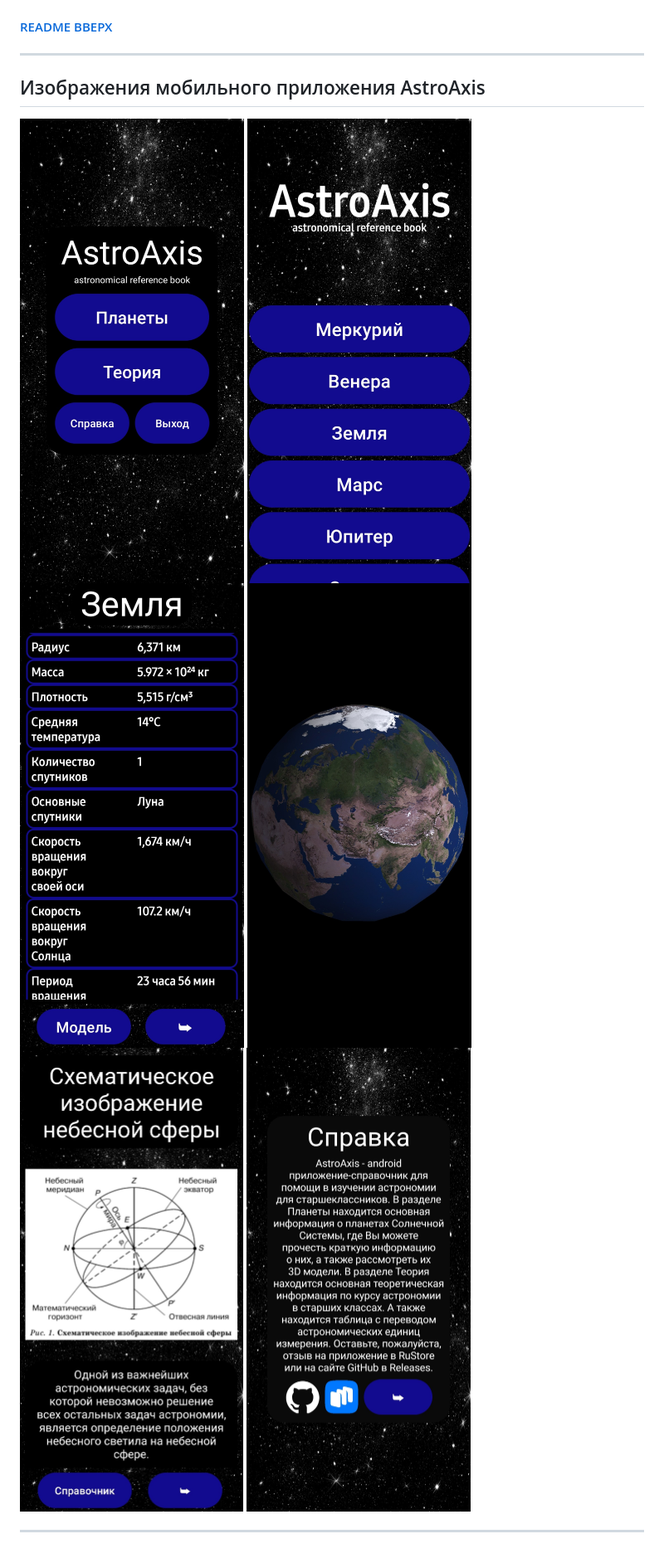
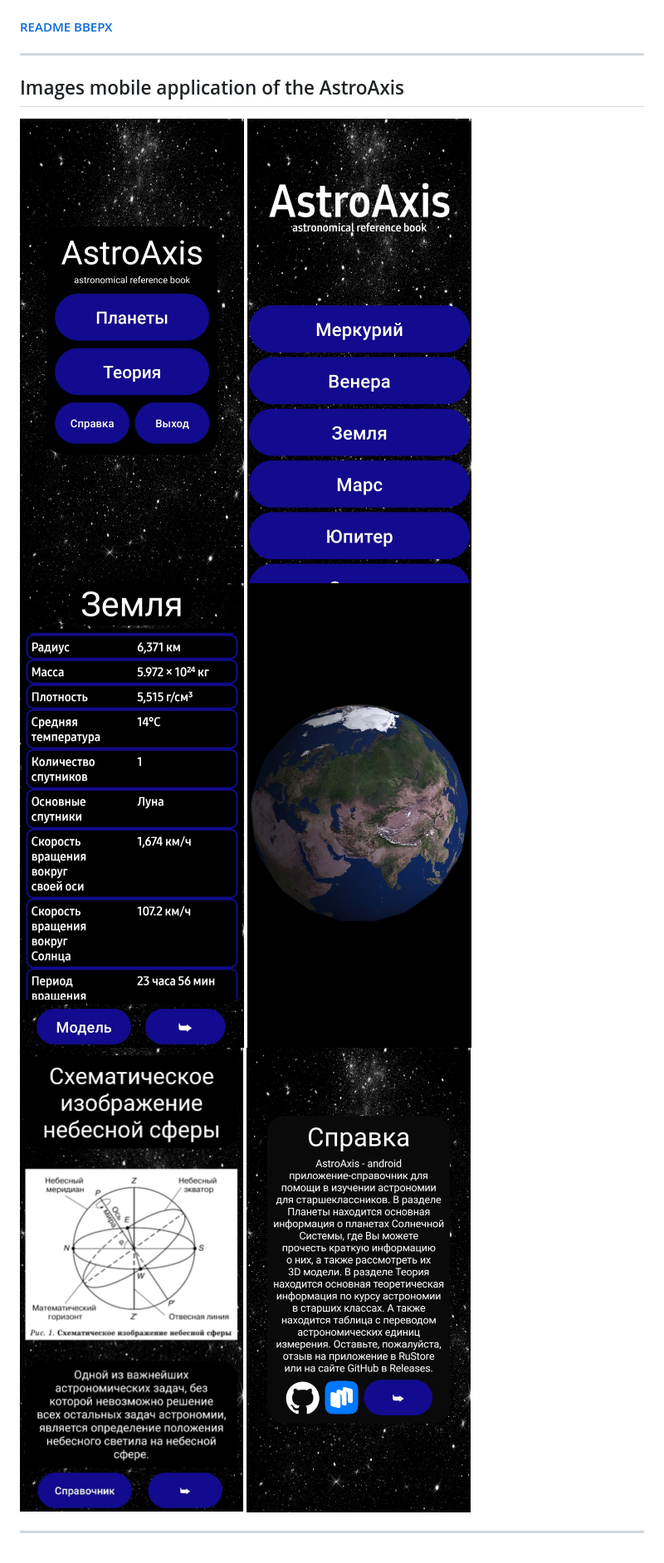
Before and after one commit to LebedevSergeyVach/AstroAxis, a Markdown page: README.md, the part around one of its changes. Shown at 83% size. Rendered like a GitHub page.

```diff
--- a/README.md
+++ b/README.md
@@ -99,6 +99,6 @@ Samsung Innovation Campus в [Samsung IT-Cube school](https://innovationcampus.r
 ---
 
 <a name="images"></a>
-## Изображения мобильного приложения AstroAxis
+## Images mobile application of the AstroAxis
 
 <div style="display: flex; justify-content: space-between; align-items: center;">
```
Also changed, not shown: other parts of README.md (+6 -6 lines).
